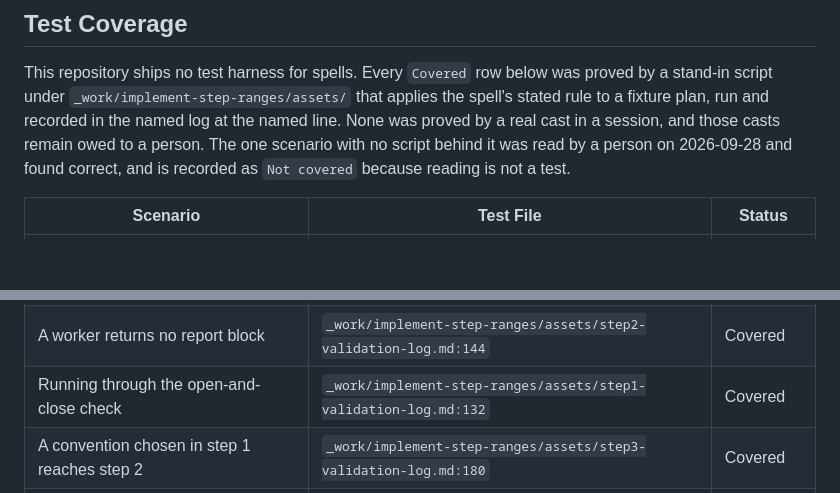
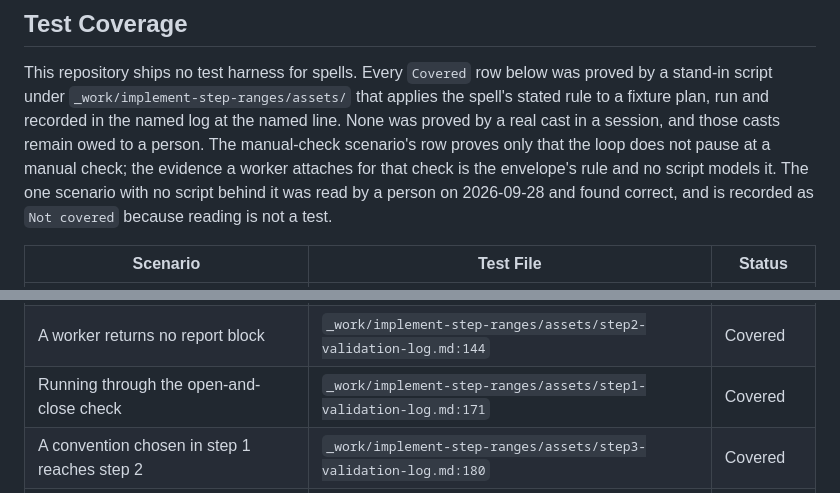
Before and after one commit to robot-denny/cantrip, a Markdown page: _features/plan-execution.md, 2 parts joined by grey strips. Drawn GitHub-style; blank space fills up the shorter version.

Commit message:
Tighten the implement-step prose and cite the right evidence
Four sentences in the implement-step spell read better: the appositive
dashes around the conventions-slot list become a colon and a full stop,
three sentences over thirty words are split, and the carry-forward
sentence names its own subject instead of a "That" left pointing at the
fence rule. No behavior changes.

The plan-execution doc's row for running through a manual check cited a
stand-in line for a different cast. The stand-in was run for 1-5 and
the transcript appended to the step 1 log, and the row now cites that
line. The table's note says what that run proves and what it does not:
the loop does not pause at a manual check, and no script models the
evidence a worker attaches for one.

Co-Authored-By: Claude Fable 5.1 <noreply@anthropic.com>

```diff
--- a/_features/plan-execution.md
+++ b/_features/plan-execution.md
@@ -251,7 +251,9 @@ Scenario: A carried report contains its own fenced block
 This repository ships no test harness for spells. Every `Covered` row below was proved by a stand-in
 script under `_work/implement-step-ranges/assets/` that applies the spell's stated rule to a fixture
 plan, run and recorded in the named log at the named line. None was proved by a real cast in a
-session, and those casts remain owed to a person. The one scenario with no script behind it was
+session, and those casts remain owed to a person. The manual-check scenario's row proves only that
+the loop does not pause at a manual check; the evidence a worker attaches for that check is the
+envelope's rule and no script models it. The one scenario with no script behind it was
 read by a person on 2026-09-28 and found correct, and is recorded as `Not covered` because reading
 is not a test.
 
@@ -263,7 +265,7 @@ is not a test.
 | One step, as before | `_work/implement-step-ranges/assets/step1-validation-log.md:136` | Covered |
 | The second step of a run blocks | `_work/implement-step-ranges/assets/step2-validation-log.md:134` | Covered |
 | A worker returns no report block | `_work/implement-step-ranges/assets/step2-validation-log.md:144` | Covered |
-| Running through the open-and-close check | `_work/implement-step-ranges/assets/step1-validation-log.md:132` | Covered |
+| Running through the open-and-close check | `_work/implement-step-ranges/assets/step1-validation-log.md:171` | Covered |
 | A convention chosen in step 1 reaches step 2 | `_work/implement-step-ranges/assets/step3-validation-log.md:180` | Covered |
 | The first step of a run carries no earlier reports | `_work/implement-step-ranges/assets/step3-validation-log.md:200` | Covered |
 | No step committed | `_work/implement-step-ranges/assets/step4-validation-log.md:226` | Covered |
```
Also changed, not shown: 2 other files.
